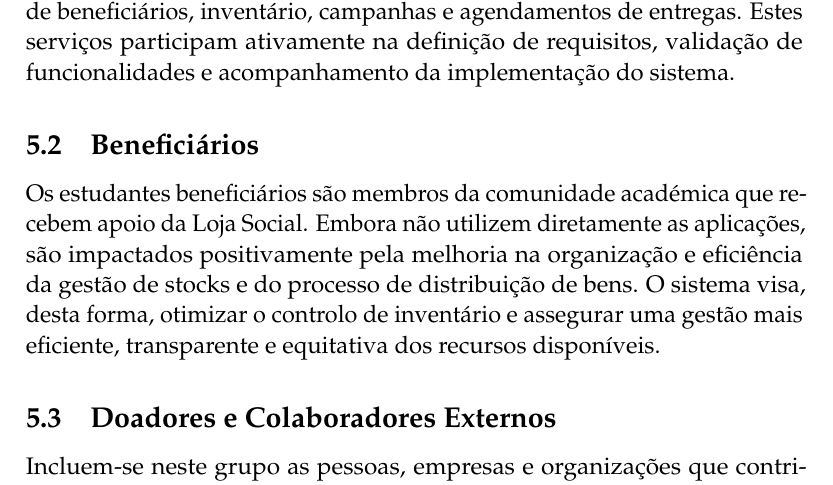
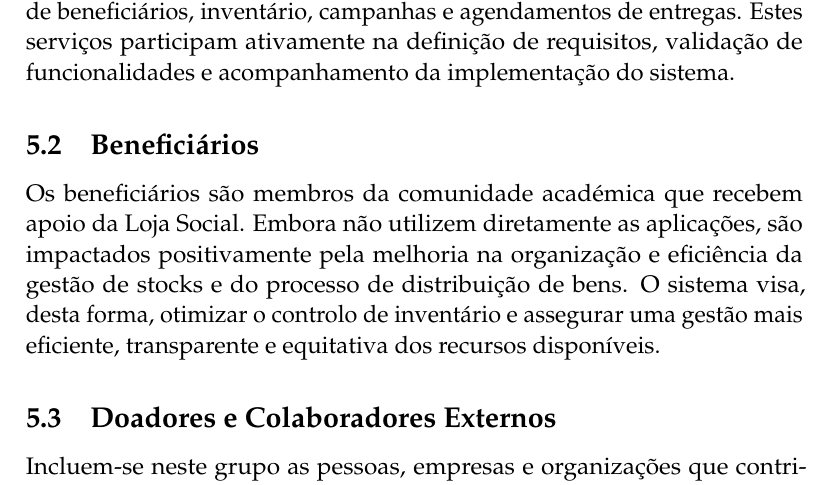
Before and after one commit to Basiiii/LojaSocial-IPCA, a LaTeX document (relatorio/essay.tex): part of page 7 of 11, cut so that both start at the same text. Compiled offline with pdfLaTeX.

Commit message:
Clarify description of beneficiaries in essay
Reworded the subsection to generalize beneficiaries as members of the academic community, removing the specific reference to students for improved clarity.

```diff
--- a/relatorio/essay.tex
+++ b/relatorio/essay.tex
@@ -125,7 +125,7 @@ Constituem os principais utilizadores da aplicação móvel, pretendendo dispor
 Estes serviços participam ativamente na definição de requisitos, validação de funcionalidades e acompanhamento da implementação do sistema.
 
 \subsection{Beneficiários}
-Os estudantes beneficiários são membros da comunidade académica que recebem apoio da Loja Social.
+Os beneficiários são membros da comunidade académica que recebem apoio da Loja Social.
 Embora não utilizem diretamente as aplicações, são impactados positivamente pela melhoria na organização e eficiência da gestão de stocks e do processo de distribuição de bens.
 O sistema visa, desta forma, otimizar o controlo de inventário e assegurar uma gestão mais eficiente, transparente e equitativa dos recursos disponíveis.
 
```
